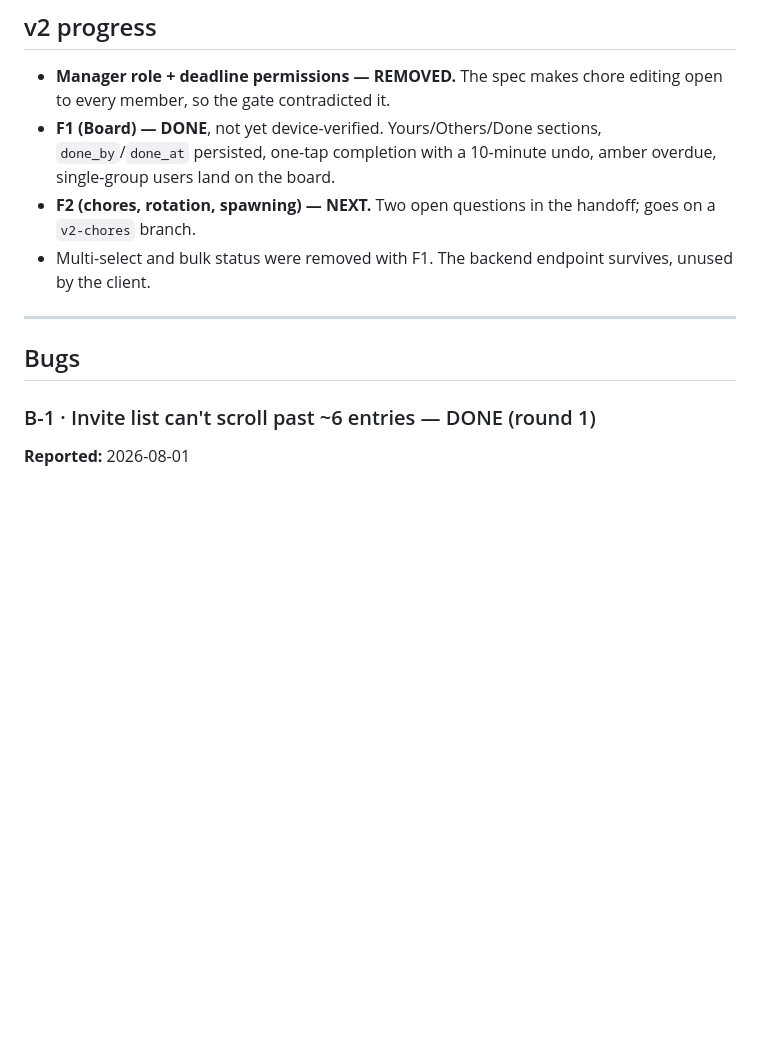
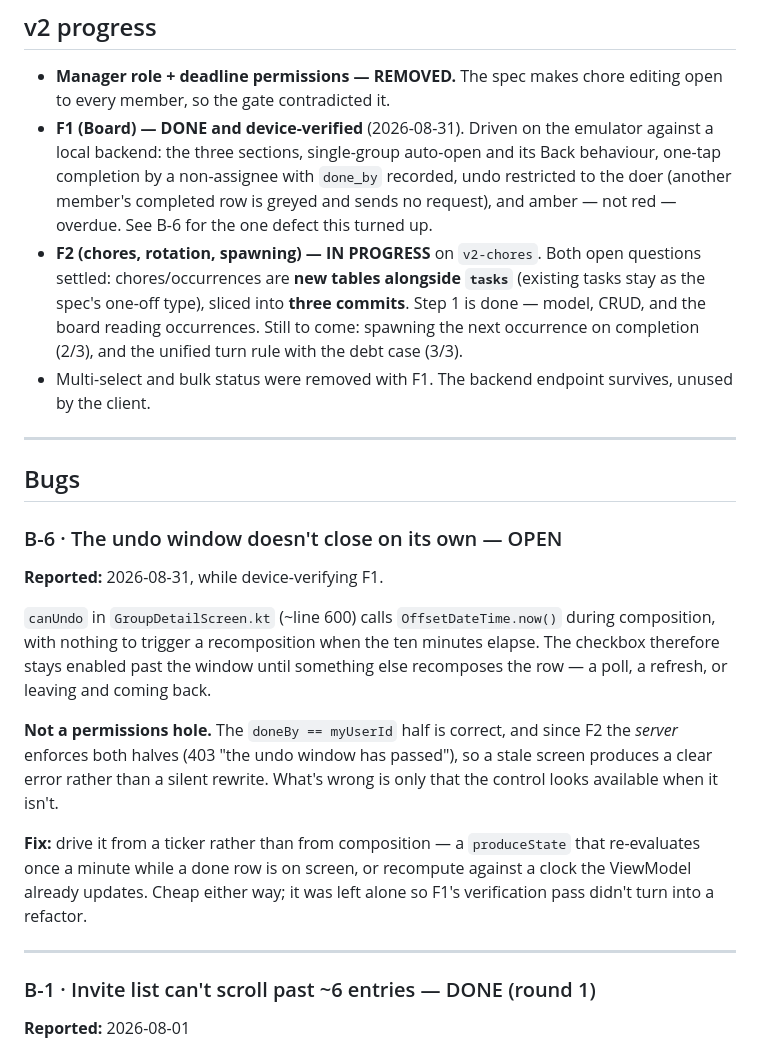
Before and after one commit to babakch76/taskflow, a Markdown page: BACKLOG.md, the part around the change. Drawn GitHub-style; blank space fills up the shorter version.

Commit message:
Backlog: F1 verified, F2 step 1 done, and B-6
F1 is no longer "not yet device-verified" — every one of its rules was driven on
the emulator, so the entry now says which ones and how.

B-6 is what that pass turned up: the undo checkbox stays enabled past ten
minutes because canUndo reads the clock during composition with nothing to
recompose it. Filed rather than fixed, and filed with what it *isn't* — the
permission half is sound and the server enforces both halves now, so this is a
control that looks available rather than a way to rewrite old completions.

Co-Authored-By: Claude Opus 5 <noreply@anthropic.com>

```diff
--- a/BACKLOG.md
+++ b/BACKLOG.md
@@ -14,17 +14,46 @@ Status key: **OPEN** · **IN PROGRESS** · **DONE**
 
 - **Manager role + deadline permissions — REMOVED.** The spec makes chore
   editing open to every member, so the gate contradicted it.
-- **F1 (Board) — DONE**, not yet device-verified. Yours/Others/Done sections,
-  `done_by`/`done_at` persisted, one-tap completion with a 10-minute undo,
-  amber overdue, single-group users land on the board.
-- **F2 (chores, rotation, spawning) — NEXT.** Two open questions in the
-  handoff; goes on a `v2-chores` branch.
+- **F1 (Board) — DONE and device-verified** (2026-08-31). Driven on the emulator
+  against a local backend: the three sections, single-group auto-open and its
+  Back behaviour, one-tap completion by a non-assignee with `done_by` recorded,
+  undo restricted to the doer (another member's completed row is greyed and
+  sends no request), and amber — not red — overdue. See B-6 for the one defect
+  this turned up.
+- **F2 (chores, rotation, spawning) — IN PROGRESS** on `v2-chores`. Both open
+  questions settled: chores/occurrences are **new tables alongside `tasks`**
+  (existing tasks stay as the spec's one-off type), sliced into **three
+  commits**. Step 1 is done — model, CRUD, and the board reading occurrences.
+  Still to come: spawning the next occurrence on completion (2/3), and the
+  unified turn rule with the debt case (3/3).
 - Multi-select and bulk status were removed with F1. The backend endpoint
   survives, unused by the client.
 
 ---
 
 ## Bugs
+
+### B-6 · The undo window doesn't close on its own — OPEN
+
+**Reported:** 2026-08-31, while device-verifying F1.
+
+`canUndo` in `GroupDetailScreen.kt` (~line 600) calls `OffsetDateTime.now()`
+during composition, with nothing to trigger a recomposition when the ten
+minutes elapse. The checkbox therefore stays enabled past the window until
+something else recomposes the row — a poll, a refresh, or leaving and coming
+back.
+
+**Not a permissions hole.** The `doneBy == myUserId` half is correct, and since
+F2 the *server* enforces both halves (403 "the undo window has passed"), so a
+stale screen produces a clear error rather than a silent rewrite. What's wrong
+is only that the control looks available when it isn't.
+
+**Fix:** drive it from a ticker rather than from composition — a `produceState`
+that re-evaluates once a minute while a done row is on screen, or recompute
+against a clock the ViewModel already updates. Cheap either way; it was left
+alone so F1's verification pass didn't turn into a refactor.
+
+---
 
 ### B-1 · Invite list can't scroll past ~6 entries — DONE (round 1)
 
```
